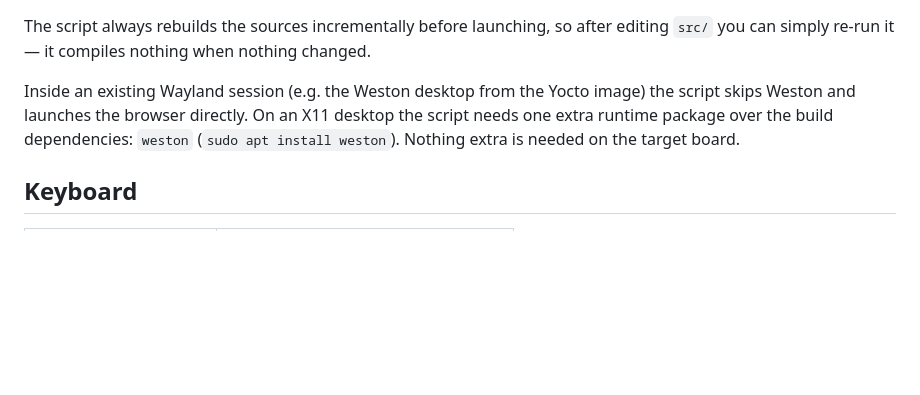
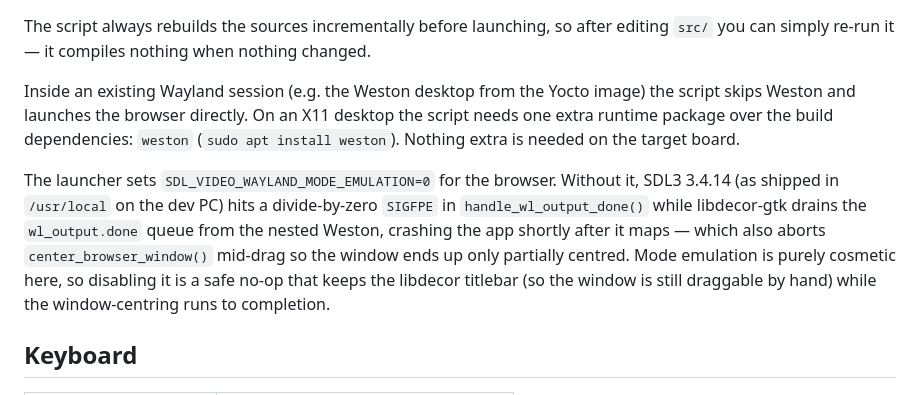
Before and after one commit to DanielMartensson/ImWebBrowser, a Markdown page: README.md, the part around the change. GitHub-like rendering; blank space fills up the shorter version.

Commit message:
docs: note Wayland mode-emulation SIGFPE workaround in run-native

```diff
--- a/README.md
+++ b/README.md
@@ -260,6 +260,15 @@ desktop the script needs one extra runtime package over the build
 dependencies: `weston` (`sudo apt install weston`). Nothing extra is needed on
 the target board.
 
+The launcher sets `SDL_VIDEO_WAYLAND_MODE_EMULATION=0` for the browser. Without
+it, SDL3 3.4.14 (as shipped in `/usr/local` on the dev PC) hits a divide-by-zero
+`SIGFPE` in `handle_wl_output_done()` while libdecor-gtk drains the
+`wl_output.done` queue from the nested Weston, crashing the app shortly after it
+maps — which also aborts `center_browser_window()` mid-drag so the window ends
+up only partially centred. Mode emulation is purely cosmetic here, so disabling
+it is a safe no-op that keeps the libdecor titlebar (so the window is still
+draggable by hand) while the window-centring runs to completion.
+
 ## Keyboard
 
 | Key | Action |
```
